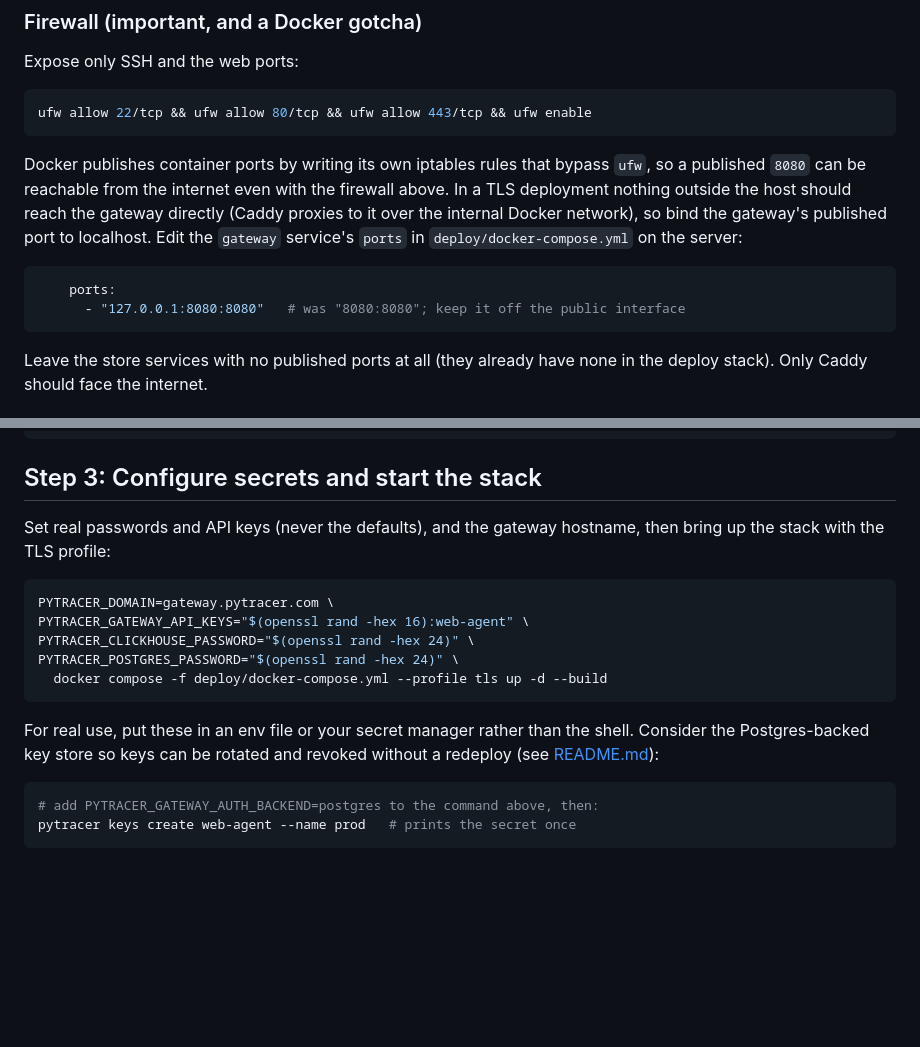
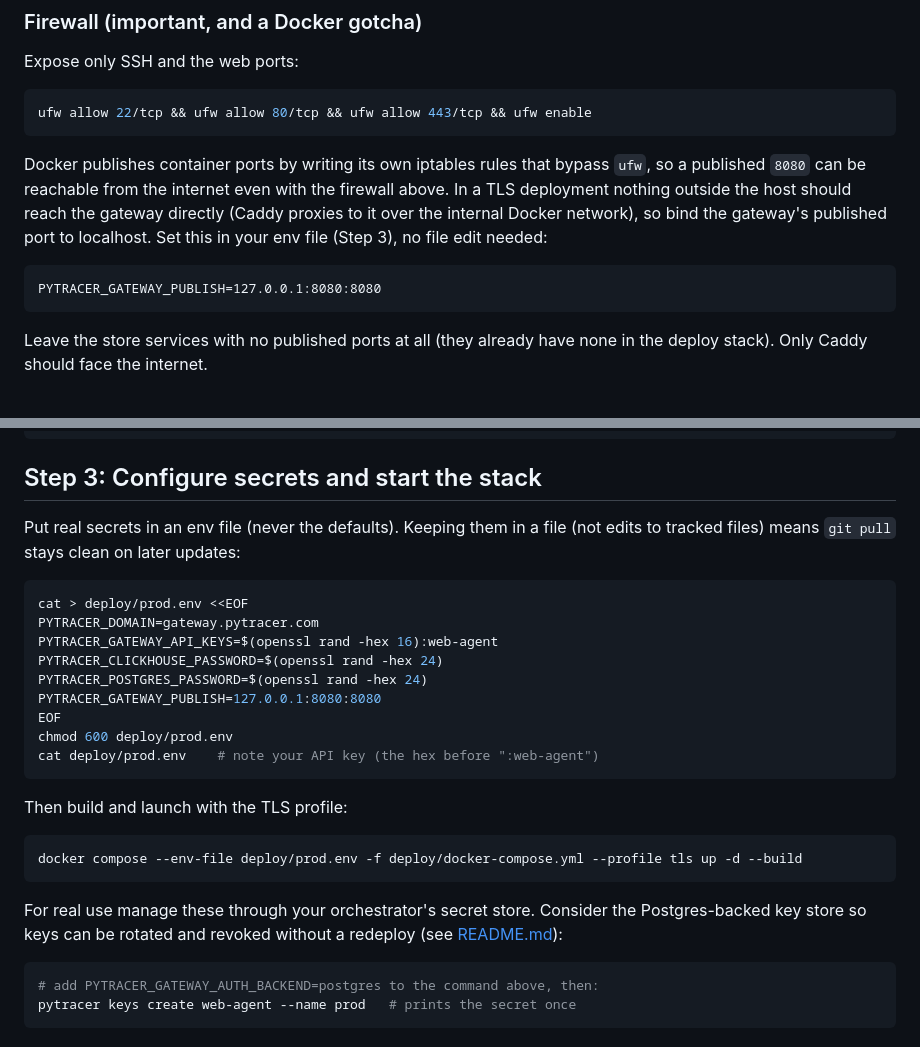
Before and after one commit to vi6120/pyTracer, a Markdown page: deploy/HOSTING.md, 2 parts joined by grey strips. Drawn GitHub-style; blank space fills up the shorter version.

Commit message:
Use an env file and PYTRACER_GATEWAY_PUBLISH in the hosting guide

````diff
--- a/deploy/HOSTING.md
+++ b/deploy/HOSTING.md
@@ -51,12 +51,11 @@ Docker publishes container ports by writing its own iptables rules that bypass
 `ufw`, so a published `8080` can be reachable from the internet even with the
 firewall above. In a TLS deployment nothing outside the host should reach the
 gateway directly (Caddy proxies to it over the internal Docker network), so bind
-the gateway's published port to localhost. Edit the `gateway` service's `ports`
-in `deploy/docker-compose.yml` on the server:
+the gateway's published port to localhost. Set this in your env file (Step 3), no
+file edit needed:
 
-```yaml
-    ports:
-      - "127.0.0.1:8080:8080"   # was "8080:8080"; keep it off the public interface
+```
+PYTRACER_GATEWAY_PUBLISH=127.0.0.1:8080:8080
 ```
 
 Leave the store services with no published ports at all (they already have none
@@ -76,20 +75,30 @@ cd pyTracer
 
 ## Step 3: Configure secrets and start the stack
 
-Set real passwords and API keys (never the defaults), and the gateway hostname,
-then bring up the stack with the TLS profile:
+Put real secrets in an env file (never the defaults). Keeping them in a file (not
+edits to tracked files) means `git pull` stays clean on later updates:
 
 ```bash
-PYTRACER_DOMAIN=gateway.pytracer.com \
-PYTRACER_GATEWAY_API_KEYS="$(openssl rand -hex 16):web-agent" \
-PYTRACER_CLICKHOUSE_PASSWORD="$(openssl rand -hex 24)" \
-PYTRACER_POSTGRES_PASSWORD="$(openssl rand -hex 24)" \
-  docker compose -f deploy/docker-compose.yml --profile tls up -d --build
+cat > deploy/prod.env <<EOF
+PYTRACER_DOMAIN=gateway.pytracer.com
+PYTRACER_GATEWAY_API_KEYS=$(openssl rand -hex 16):web-agent
+PYTRACER_CLICKHOUSE_PASSWORD=$(openssl rand -hex 24)
+PYTRACER_POSTGRES_PASSWORD=$(openssl rand -hex 24)
+PYTRACER_GATEWAY_PUBLISH=127.0.0.1:8080:8080
+EOF
+chmod 600 deploy/prod.env
+cat deploy/prod.env    # note your API key (the hex before ":web-agent")
 ```
 
-For real use, put these in an env file or your secret manager rather than the
-shell. Consider the Postgres-backed key store so keys can be rotated and revoked
-without a redeploy (see [README.md](README.md#managing-api-keys)):
+Then build and launch with the TLS profile:
+
+```bash
+docker compose --env-file deploy/prod.env -f deploy/docker-compose.yml --profile tls up -d --build
+```
+
+For real use manage these through your orchestrator's secret store. Consider the
+Postgres-backed key store so keys can be rotated and revoked without a redeploy
+(see [README.md](README.md#managing-api-keys)):
 
 ```bash
 # add PYTRACER_GATEWAY_AUTH_BACKEND=postgres to the command above, then:
````
